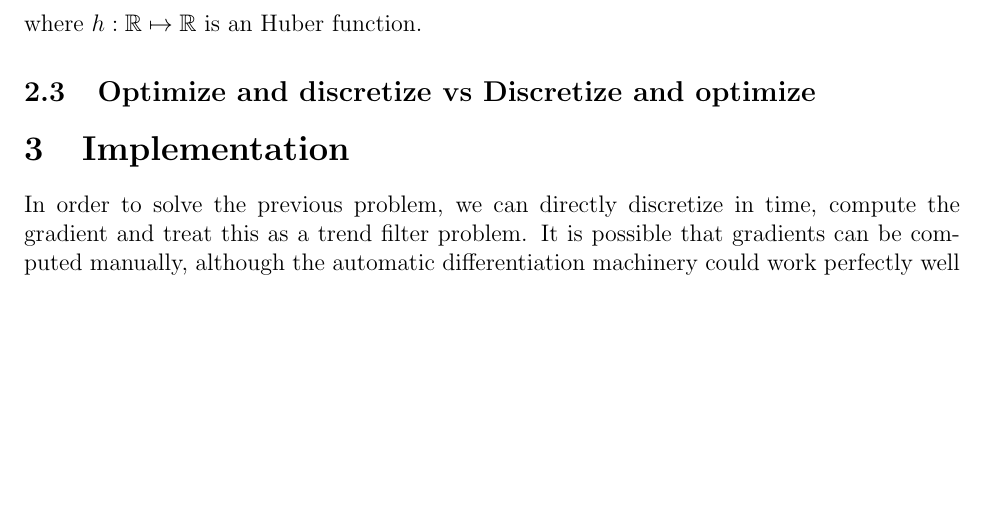
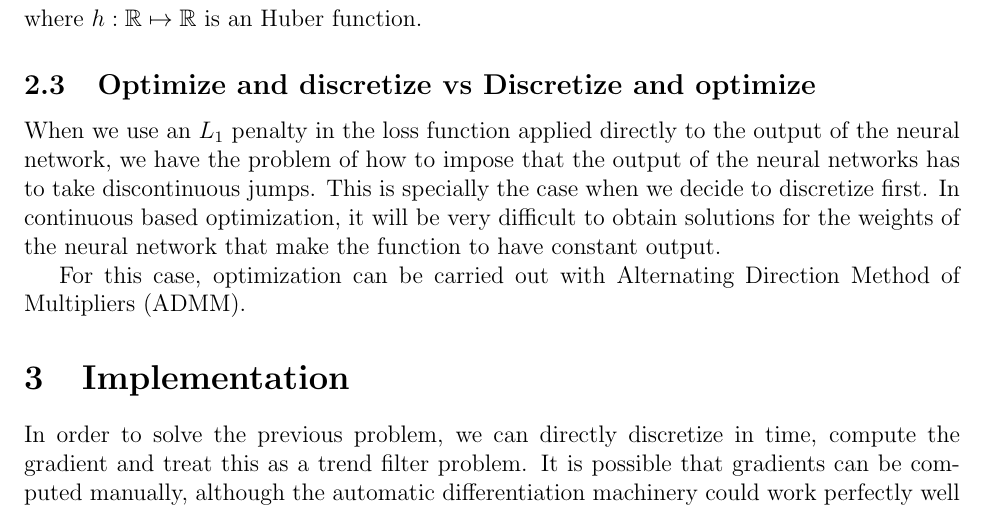
Before and after one commit to JordiBolibar/UDESphere, a LaTeX document (tex/main.tex, which reads tex/sections/methods.tex): part of page 5 of 6, cut so that both start at the same text, the shorter picture padded with empty space. Compiled offline with pdfLaTeX.

Commit message:
Updates from Overleaf

```diff
--- a/tex/sections/methods.tex
+++ b/tex/sections/methods.tex
@@ -73,3 +73,10 @@ Notice that we have used the unified notation
 where $h:\R \mapsto \R$ is an Huber function.
 
 \subsection{Optimize and discretize vs Discretize and optimize}
+
+
+When we use an $L_1$ penalty in the loss function applied directly to the output of the neural network, we have the problem  of how to impose that the output of the neural networks has to take discontinuous jumps.
+This is specially the case when we decide to discretize first.
+In continuous based optimization, it will be very difficult to obtain solutions for the weights of the neural network that make the function to have constant output.
+
+For this case, optimization can be carried out with Alternating Direction Method of Multipliers (ADMM).
```
